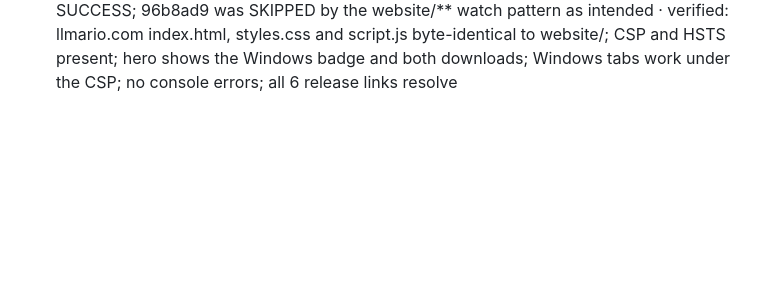
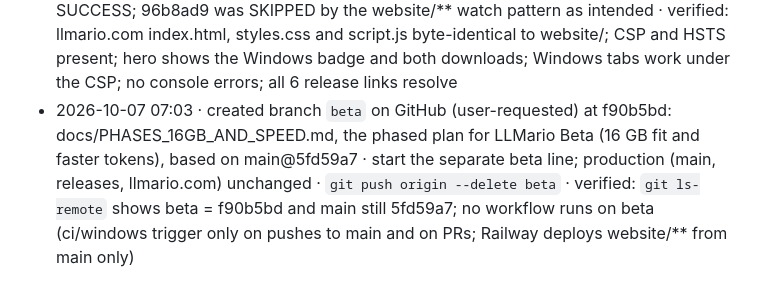
Before and after one commit to mannysinghx/LLMario, a Markdown page: docs/OPS_LOG.md, the part around the change. Drawn GitHub-style; blank space fills up the shorter version.

Commit message:
Ops log: create beta branch with the 16 GB and speed phases plan
Co-Authored-By: Claude Opus 5.5 <noreply@anthropic.com>

```diff
--- a/docs/OPS_LOG.md
+++ b/docs/OPS_LOG.md
@@ -50,3 +50,4 @@ Format: **timestamp · what · why · how to undo · verified?**
 - 2026-09-29 16:15 · published GitHub release v0.2.0 "LLMario 0.2.0: now on Windows" (user-approved; tag v0.2.0 → 96b8ad9; macOS DMG + Windows installer + Windows CLI zip, each with .sha256) · Windows version for users · `gh release delete v0.2.0 --cleanup-tag` (downloads cannot be recalled) · verified: public, Latest; /releases/latest → v0.2.0; fresh downloads of all three match their checksums; quarantined DMG "Notarized Developer ID"
 - 2026-09-29 16:15 · llmario.com: announce Windows alongside macOS (hero badge, "Mac or PC", direct one-click downloads for both, Windows tabs in setup, Windows FAQ incl. SmartScreen); README/support matrix/milestones updated · user-requested · `git revert` the commit (Railway redeploys the previous site) · verified: see next entry
 - 2026-09-29 16:16 · Railway deployment 80eb43aa (LLMario service, main@4261cc8) SUCCESS; 96b8ad9 was SKIPPED by the website/** watch pattern as intended · verified: llmario.com index.html, styles.css and script.js byte-identical to website/; CSP and HSTS present; hero shows the Windows badge and both downloads; Windows tabs work under the CSP; no console errors; all 6 release links resolve
+- 2026-10-07 07:03 · created branch `beta` on GitHub (user-requested) at f90b5bd: docs/PHASES_16GB_AND_SPEED.md, the phased plan for LLMario Beta (16 GB fit and faster tokens), based on main@5fd59a7 · start the separate beta line; production (main, releases, llmario.com) unchanged · `git push origin --delete beta` · verified: `git ls-remote` shows beta = f90b5bd and main still 5fd59a7; no workflow runs on beta (ci/windows trigger only on pushes to main and on PRs; Railway deploys website/** from main only)
```
